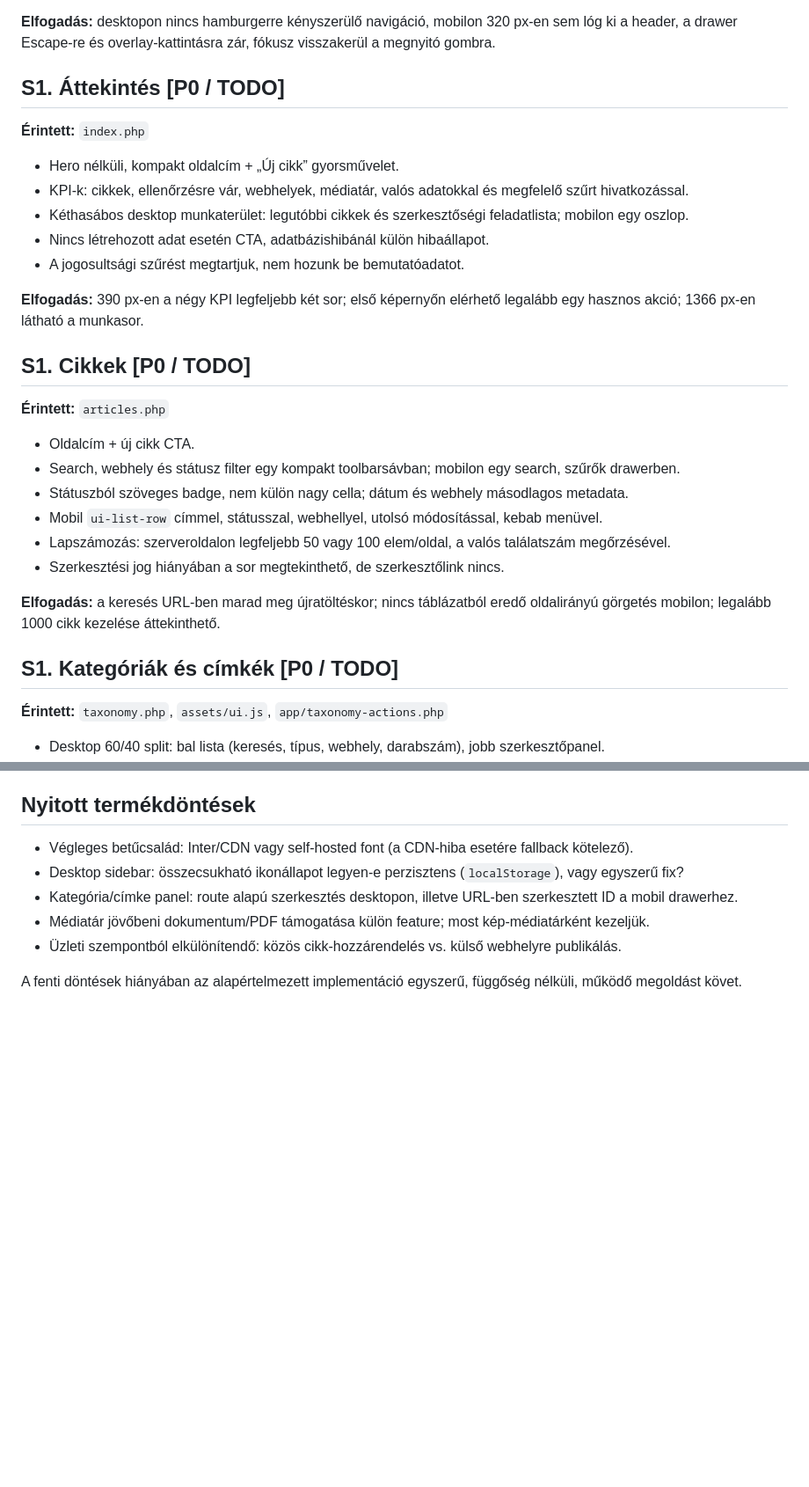
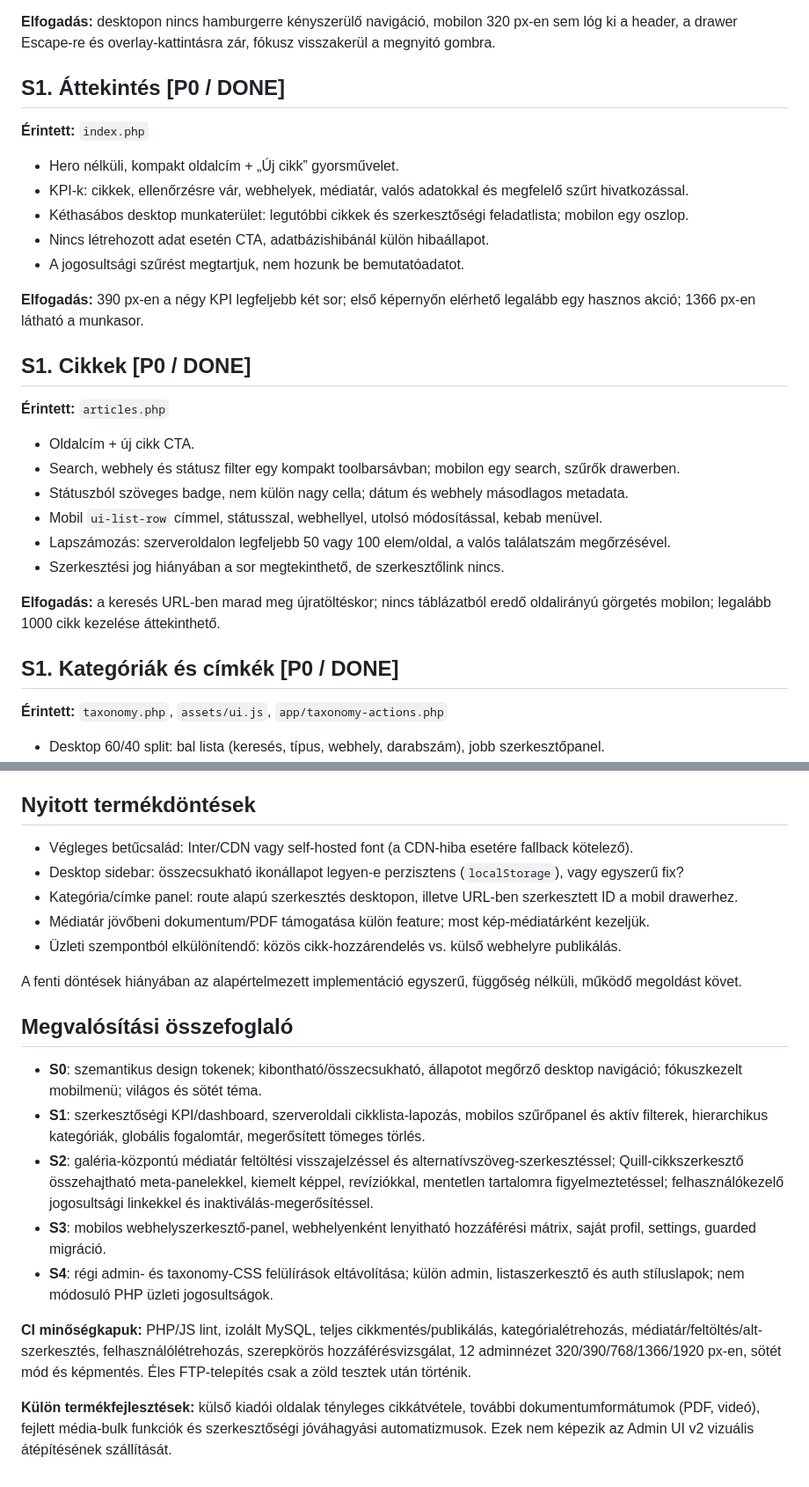
Before and after one commit to krankovics/cms, a Markdown page: docs/admin-redesign-backlog.md, 2 parts joined by grey strips. Shown at 88% size. Drawn GitHub-style; blank space fills up the shorter version.

```diff
--- a/docs/admin-redesign-backlog.md
+++ b/docs/admin-redesign-backlog.md
@@ -37,7 +37,7 @@ Feladat:
 
 **Elfogadás:** desktopon nincs hamburgerre kényszerülő navigáció, mobilon 320 px-en sem lóg ki a header, a drawer Escape-re és overlay-kattintásra zár, fókusz visszakerül a megnyitó gombra.
 
-## S1. Áttekintés [P0 / TODO]
+## S1. Áttekintés [P0 / DONE]
 
 **Érintett:** `index.php`
 
@@ -49,7 +49,7 @@ Feladat:
 
 **Elfogadás:** 390 px-en a négy KPI legfeljebb két sor; első képernyőn elérhető legalább egy hasznos akció; 1366 px-en látható a munkasor.
 
-## S1. Cikkek [P0 / TODO]
+## S1. Cikkek [P0 / DONE]
 
 **Érintett:** `articles.php`
 
@@ -62,7 +62,7 @@ Feladat:
 
 **Elfogadás:** a keresés URL-ben marad meg újratöltéskor; nincs táblázatból eredő oldalirányú görgetés mobilon; legalább 1000 cikk kezelése áttekinthető.
 
-## S1. Kategóriák és címkék [P0 / TODO]
+## S1. Kategóriák és címkék [P0 / DONE]
 
 **Érintett:** `taxonomy.php`, `assets/ui.js`, `app/taxonomy-actions.php`
 
@@ -155,3 +155,15 @@ Az üzleti logikát nem változtathatja meg a vizuális redesign; minden fázisb
 - Üzleti szempontból elkülönítendő: közös cikk-hozzárendelés vs. külső webhelyre publikálás.
 
 A fenti döntések hiányában az alapértelmezett implementáció egyszerű, függőség nélküli, működő megoldást követ.
+
+## Megvalósítási összefoglaló
+
+- **S0**: szemantikus design tokenek; kibontható/összecsukható, állapotot megőrző desktop navigáció; fókuszkezelt mobilmenü; világos és sötét téma.
+- **S1**: szerkesztőségi KPI/dashboard, szerveroldali cikklista-lapozás, mobilos szűrőpanel és aktív filterek, hierarchikus kategóriák, globális fogalomtár, megerősített tömeges törlés.
+- **S2**: galéria-központú médiatár feltöltési visszajelzéssel és alternatívszöveg-szerkesztéssel; Quill-cikkszerkesztő összehajtható meta-panelekkel, kiemelt képpel, revíziókkal, mentetlen tartalomra figyelmeztetéssel; felhasználókezelő jogosultsági linkekkel és inaktiválás-megerősítéssel.
+- **S3**: mobilos webhelyszerkesztő-panel, webhelyenként lenyitható hozzáférési mátrix, saját profil, settings, guarded migráció.
+- **S4**: régi admin- és taxonomy-CSS felülírások eltávolítása; külön admin, listaszerkesztő és auth stíluslapok; nem módosuló PHP üzleti jogosultságok.
+
+**CI minőségkapuk:** PHP/JS lint, izolált MySQL, teljes cikkmentés/publikálás, kategórialétrehozás, médiatár/feltöltés/alt-szerkesztés, felhasználólétrehozás, szerepkörös hozzáférésvizsgálat, 12 adminnézet 320/390/768/1366/1920 px-en, sötét mód és képmentés. Éles FTP-telepítés csak a zöld tesztek után történik.
+
+**Külön termékfejlesztések:** külső kiadói oldalak tényleges cikkátvétele, további dokumentumformátumok (PDF, videó), fejlett média-bulk funkciók és szerkesztőségi jóváhagyási automatizmusok. Ezek nem képezik az Admin UI v2 vizuális átépítésének szállítását.
```
Also changed, not shown: other parts of docs/admin-redesign-backlog.md (+6 -6 lines).
